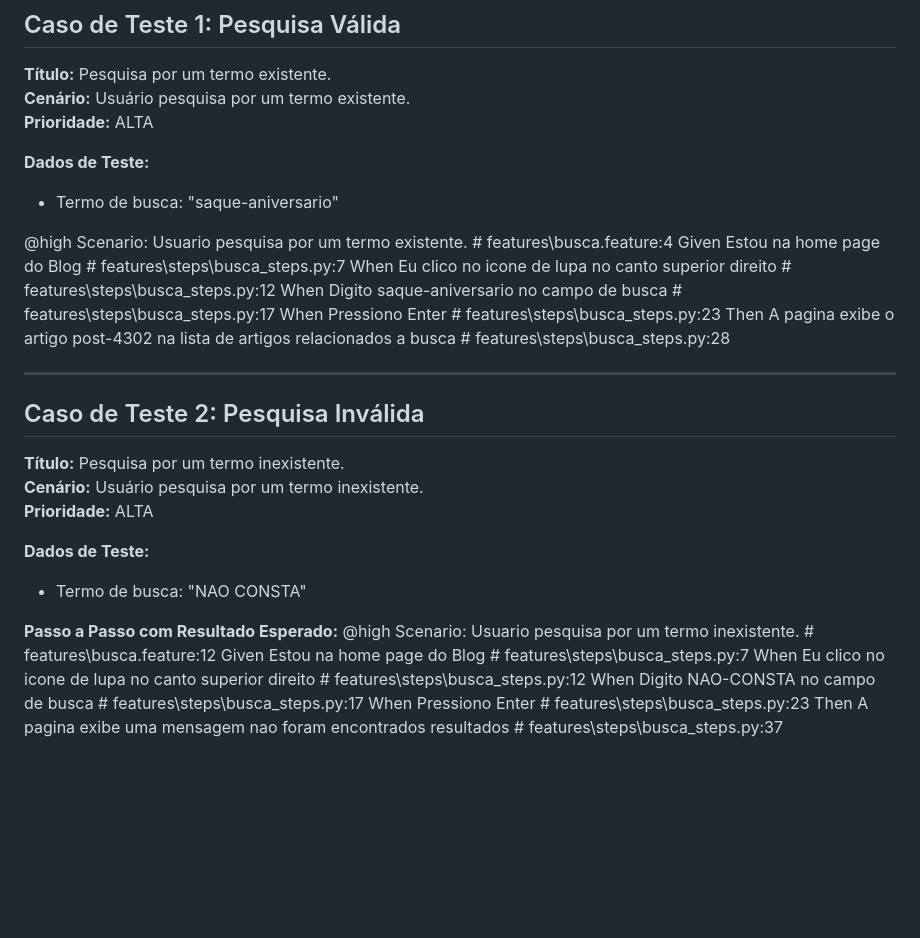
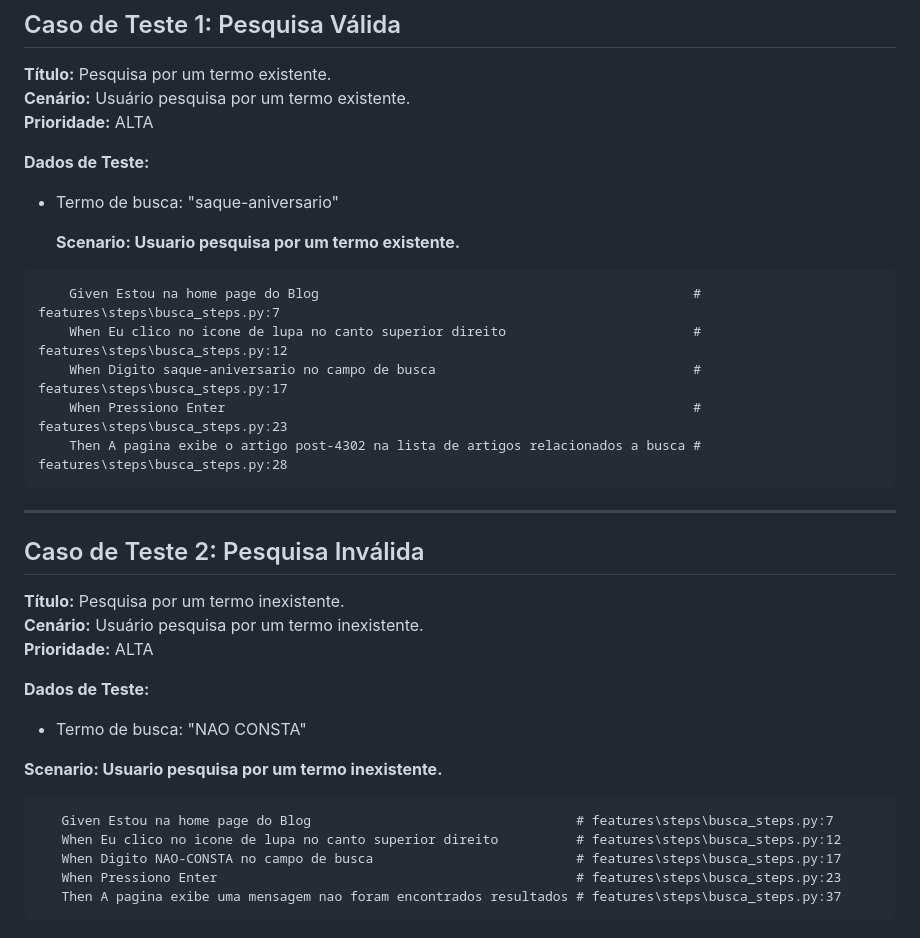
Before and after one commit to robsonnegrei/agi_automation_test, a Markdown page: README.md, the part around the change. GitHub-like rendering; blank space fills up the shorter version.

````diff
--- a/README.md
+++ b/README.md
@@ -126,14 +126,14 @@ Os testes geram um relatório HTML em `report.html`. Abra este arquivo em um nav
 **Dados de Teste:**
 - Termo de busca: "saque-aniversario"
 
-@high
-  Scenario: Usuario pesquisa por um termo existente.                                # features\busca.feature:4
+  **Scenario: Usuario pesquisa por um termo existente.**
+```
     Given Estou na home page do Blog                                                # features\steps\busca_steps.py:7
     When Eu clico no icone de lupa no canto superior direito                        # features\steps\busca_steps.py:12
     When Digito saque-aniversario no campo de busca                                 # features\steps\busca_steps.py:17
     When Pressiono Enter                                                            # features\steps\busca_steps.py:23
     Then A pagina exibe o artigo post-4302 na lista de artigos relacionados a busca # features\steps\busca_steps.py:28
-
+```
 
 ---
 
@@ -146,11 +146,11 @@ Os testes geram um relatório HTML em `report.html`. Abra este arquivo em um nav
 **Dados de Teste:**
 - Termo de busca: "NAO CONSTA"
 
-**Passo a Passo com Resultado Esperado:**
- @high
-  Scenario: Usuario pesquisa por um termo inexistente.                # features\busca.feature:12
+**Scenario: Usuario pesquisa por um termo inexistente.**
+ ```
     Given Estou na home page do Blog                                  # features\steps\busca_steps.py:7
     When Eu clico no icone de lupa no canto superior direito          # features\steps\busca_steps.py:12
     When Digito NAO-CONSTA no campo de busca                          # features\steps\busca_steps.py:17
     When Pressiono Enter                                              # features\steps\busca_steps.py:23
     Then A pagina exibe uma mensagem nao foram encontrados resultados # features\steps\busca_steps.py:37
+   ```
````
